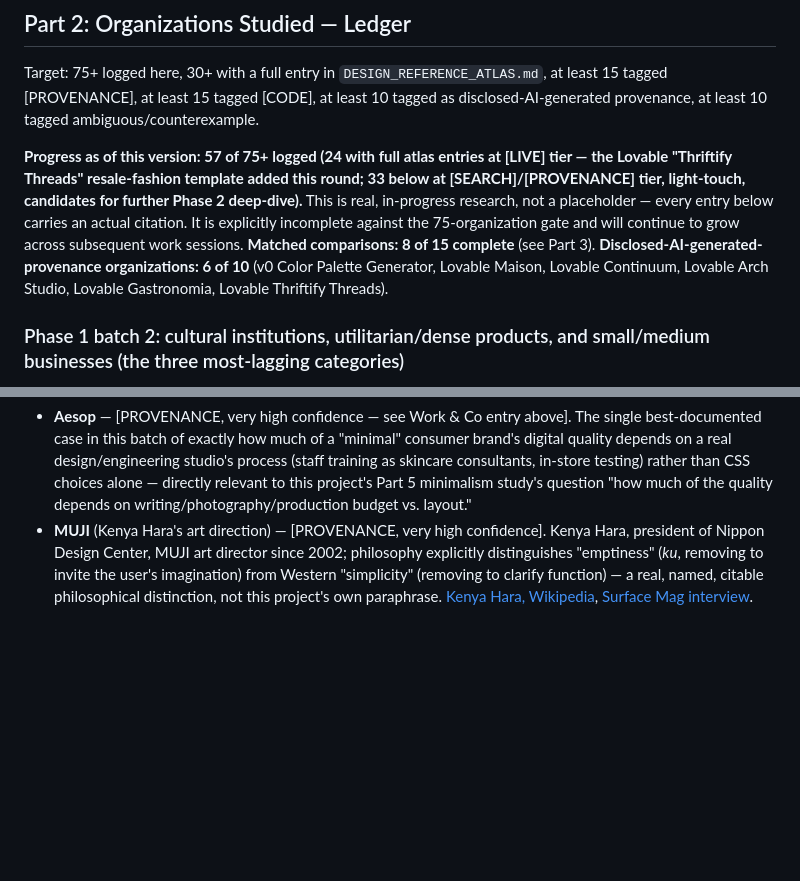
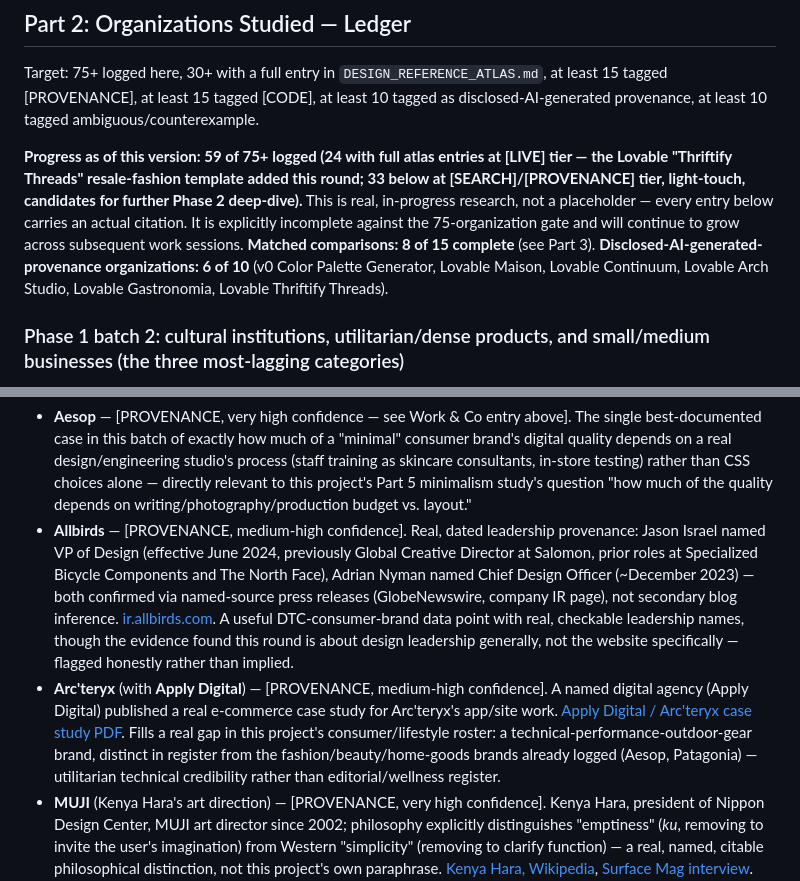
Before and after one commit to jmoloney232/not_vibe_coding, a Markdown page: PROFESSIONAL_WEB_DESIGN_RESEARCH.md, 2 parts joined by grey strips. Drawn GitHub-style; blank space fills up the shorter version.

Commit message:
Design-calibration project: 2 more orgs (59/75+) — Allbirds, Arc'teryx
Adds Allbirds (real, dated design-leadership provenance via named press
releases — VP of Design and Chief Design Officer appointments, sourced from
the company's own IR page rather than secondary blogs) and Arc'teryx with
Apply Digital (a named agency's real e-commerce case study), the latter
filling a real register gap in this project's consumer/lifestyle roster:
technical-performance outdoor gear, distinct from the fashion/beauty/home-
goods brands already logged.

Co-Authored-By: Claude Sonnet 5 <noreply@anthropic.com>
Claude-Session: https://claude.ai/code/session_01Aov2jvmWVMBi6myVsnP5eb

```diff
--- a/PROFESSIONAL_WEB_DESIGN_RESEARCH.md
+++ b/PROFESSIONAL_WEB_DESIGN_RESEARCH.md
@@ -83,7 +83,7 @@ An organization is only counted toward this project's "detailed analysis" quota
 
 Target: 75+ logged here, 30+ with a full entry in `DESIGN_REFERENCE_ATLAS.md`, at least 15 tagged [PROVENANCE], at least 15 tagged [CODE], at least 10 tagged as disclosed-AI-generated provenance, at least 10 tagged ambiguous/counterexample.
 
-**Progress as of this version: 57 of 75+ logged (24 with full atlas entries at [LIVE] tier — the Lovable "Thriftify Threads" resale-fashion template added this round; 33 below at [SEARCH]/[PROVENANCE] tier, light-touch, candidates for further Phase 2 deep-dive).** This is real, in-progress research, not a placeholder — every entry below carries an actual citation. It is explicitly incomplete against the 75-organization gate and will continue to grow across subsequent work sessions. **Matched comparisons: 8 of 15 complete** (see Part 3). **Disclosed-AI-generated-provenance organizations: 6 of 10** (v0 Color Palette Generator, Lovable Maison, Lovable Continuum, Lovable Arch Studio, Lovable Gastronomia, Lovable Thriftify Threads).
+**Progress as of this version: 59 of 75+ logged (24 with full atlas entries at [LIVE] tier — the Lovable "Thriftify Threads" resale-fashion template added this round; 33 below at [SEARCH]/[PROVENANCE] tier, light-touch, candidates for further Phase 2 deep-dive).** This is real, in-progress research, not a placeholder — every entry below carries an actual citation. It is explicitly incomplete against the 75-organization gate and will continue to grow across subsequent work sessions. **Matched comparisons: 8 of 15 complete** (see Part 3). **Disclosed-AI-generated-provenance organizations: 6 of 10** (v0 Color Palette Generator, Lovable Maison, Lovable Continuum, Lovable Arch Studio, Lovable Gastronomia, Lovable Thriftify Threads).
 
 ### Phase 1 batch 2: cultural institutions, utilitarian/dense products, and small/medium businesses (the three most-lagging categories)
 
@@ -132,6 +132,8 @@ GOV.UK Design System · GitHub Primer · Stripe · Linear · Basecamp · v0 "Col
 
 **Consumer and lifestyle brands:**
 - **Aesop** — [PROVENANCE, very high confidence — see Work & Co entry above]. The single best-documented case in this batch of exactly how much of a "minimal" consumer brand's digital quality depends on a real design/engineering studio's process (staff training as skincare consultants, in-store testing) rather than CSS choices alone — directly relevant to this project's Part 5 minimalism study's question "how much of the quality depends on writing/photography/production budget vs. layout."
+- **Allbirds** — [PROVENANCE, medium-high confidence]. Real, dated leadership provenance: Jason Israel named VP of Design (effective June 2024, previously Global Creative Director at Salomon, prior roles at Specialized Bicycle Components and The North Face), Adrian Nyman named Chief Design Officer (~December 2023) — both confirmed via named-source press releases (GlobeNewswire, company IR page), not secondary blog inference. [ir.allbirds.com](https://ir.allbirds.com/news-releases/news-release-details/allbirds-names-jason-israel-vp-design). A useful DTC-consumer-brand data point with real, checkable leadership names, though the evidence found this round is about design leadership generally, not the website specifically — flagged honestly rather than implied.
+- **Arc'teryx** (with **Apply Digital**) — [PROVENANCE, medium-high confidence]. A named digital agency (Apply Digital) published a real e-commerce case study for Arc'teryx's app/site work. [Apply Digital / Arc'teryx case study PDF](https://a.storyblok.com/f/72339/x/73d925a332/apply-digital-arc-teryx-case-study.pdf). Fills a real gap in this project's consumer/lifestyle roster: a technical-performance-outdoor-gear brand, distinct in register from the fashion/beauty/home-goods brands already logged (Aesop, Patagonia) — utilitarian technical credibility rather than editorial/wellness register.
 - **MUJI** (Kenya Hara's art direction) — [PROVENANCE, very high confidence]. Kenya Hara, president of Nippon Design Center, MUJI art director since 2002; philosophy explicitly distinguishes "emptiness" (*ku*, removing to invite the user's imagination) from Western "simplicity" (removing to clarify function) — a real, named, citable philosophical distinction, not this project's own paraphrase. [Kenya Hara, Wikipedia](https://en.wikipedia.org/wiki/Kenya_Hara), [Surface Mag interview](https://www.surfacemag.com/articles/kenya-hara-muji/). Directly load-bearing for Phase 4 (Minimalism Research) — this is a primary-source-adjacent articulation of exactly the ku/emptiness distinction the calibration brief asks the minimalism study to answer.
 
 **Utilitarian / high-density products:**
```
